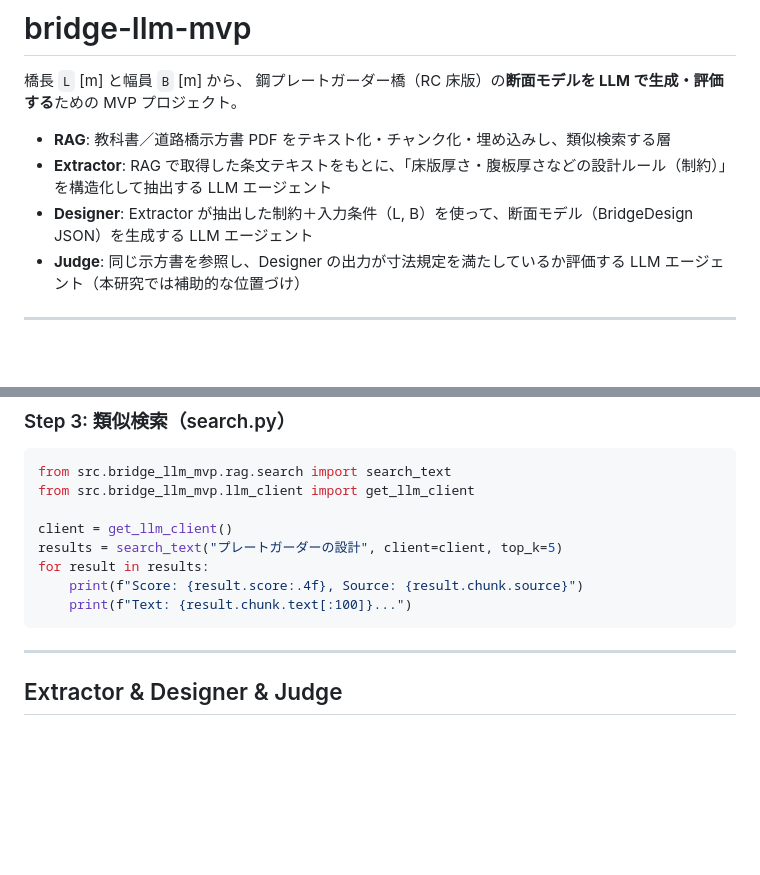
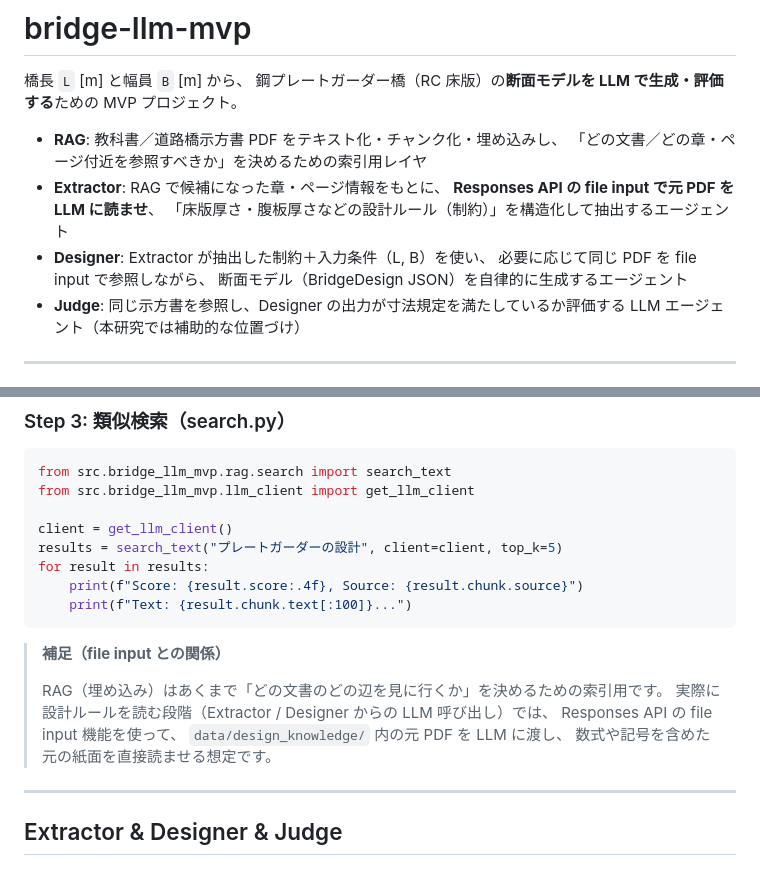
Before and after one commit to UT-Team-Chun/AgenticGenBrim, a Markdown page: README.md, 2 parts joined by grey strips. GitHub-like rendering; blank space fills up the shorter version.

Commit message:
feat: readmeをextractorに合わせて更新

````diff
--- a/README.md
+++ b/README.md
@@ -3,9 +3,14 @@
 橋長 `L` [m] と幅員 `B` [m] から、
 鋼プレートガーダー橋（RC 床版）の**断面モデルを LLM で生成・評価する**ための MVP プロジェクト。
 
-- **RAG**: 教科書／道路橋示方書 PDF をテキスト化・チャンク化・埋め込みし、類似検索する層
-- **Extractor**: RAG で取得した条文テキストをもとに、「床版厚さ・腹板厚さなどの設計ルール（制約）」を構造化して抽出する LLM エージェント
-- **Designer**: Extractor が抽出した制約＋入力条件（L, B）を使って、断面モデル（BridgeDesign JSON）を生成する LLM エージェント
+- **RAG**: 教科書／道路橋示方書 PDF をテキスト化・チャンク化・埋め込みし、
+  「どの文書／どの章・ページ付近を参照すべきか」を決めるための索引用レイヤ
+- **Extractor**: RAG で候補になった章・ページ情報をもとに、
+  **Responses API の file input で元 PDF を LLM に読ませ**、
+  「床版厚さ・腹板厚さなどの設計ルール（制約）」を構造化して抽出するエージェント
+- **Designer**: Extractor が抽出した制約＋入力条件（L, B）を使い、
+  必要に応じて同じ PDF を file input で参照しながら、
+  断面モデル（BridgeDesign JSON）を自律的に生成するエージェント
 - **Judge**: 同じ示方書を参照し、Designer の出力が寸法規定を満たしているか評価する LLM エージェント（本研究では補助的な位置づけ）
 
 ---
@@ -201,6 +206,14 @@ for result in results:
     print(f"Text: {result.chunk.text[:100]}...")
 ```
 
+> **補足（file input との関係）**
+>
+> RAG（埋め込み）はあくまで「どの文書のどの辺を見に行くか」を決めるための索引用です。
+> 実際に設計ルールを読む段階（Extractor / Designer からの LLM 呼び出し）では、
+> Responses API の file input 機能を使って、
+> `data/design_knowledge/` 内の元 PDF を LLM に渡し、
+> 数式や記号を含めた元の紙面を直接読ませる想定です。
+
 ---
 
 ## Extractor & Designer & Judge
````
